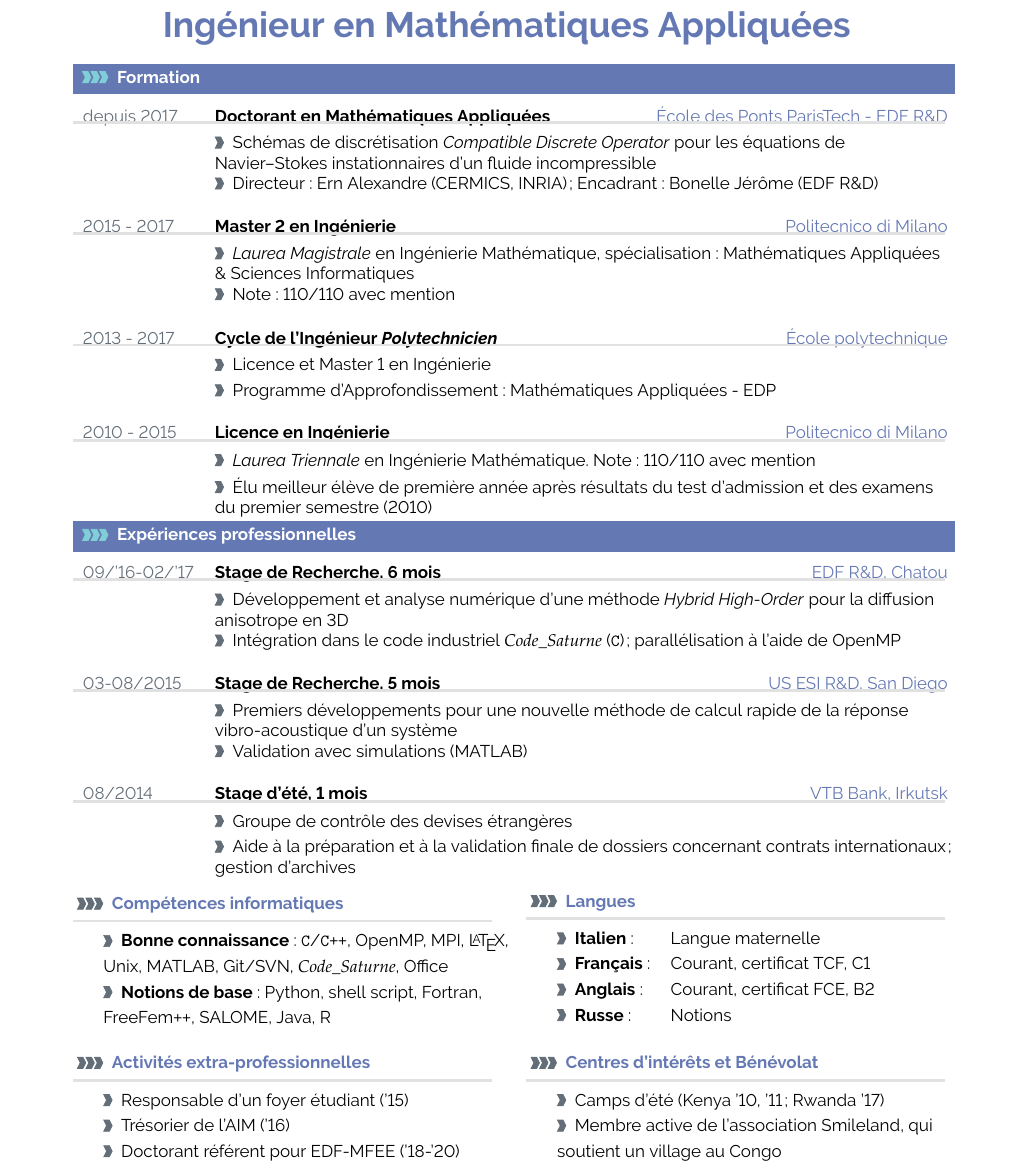
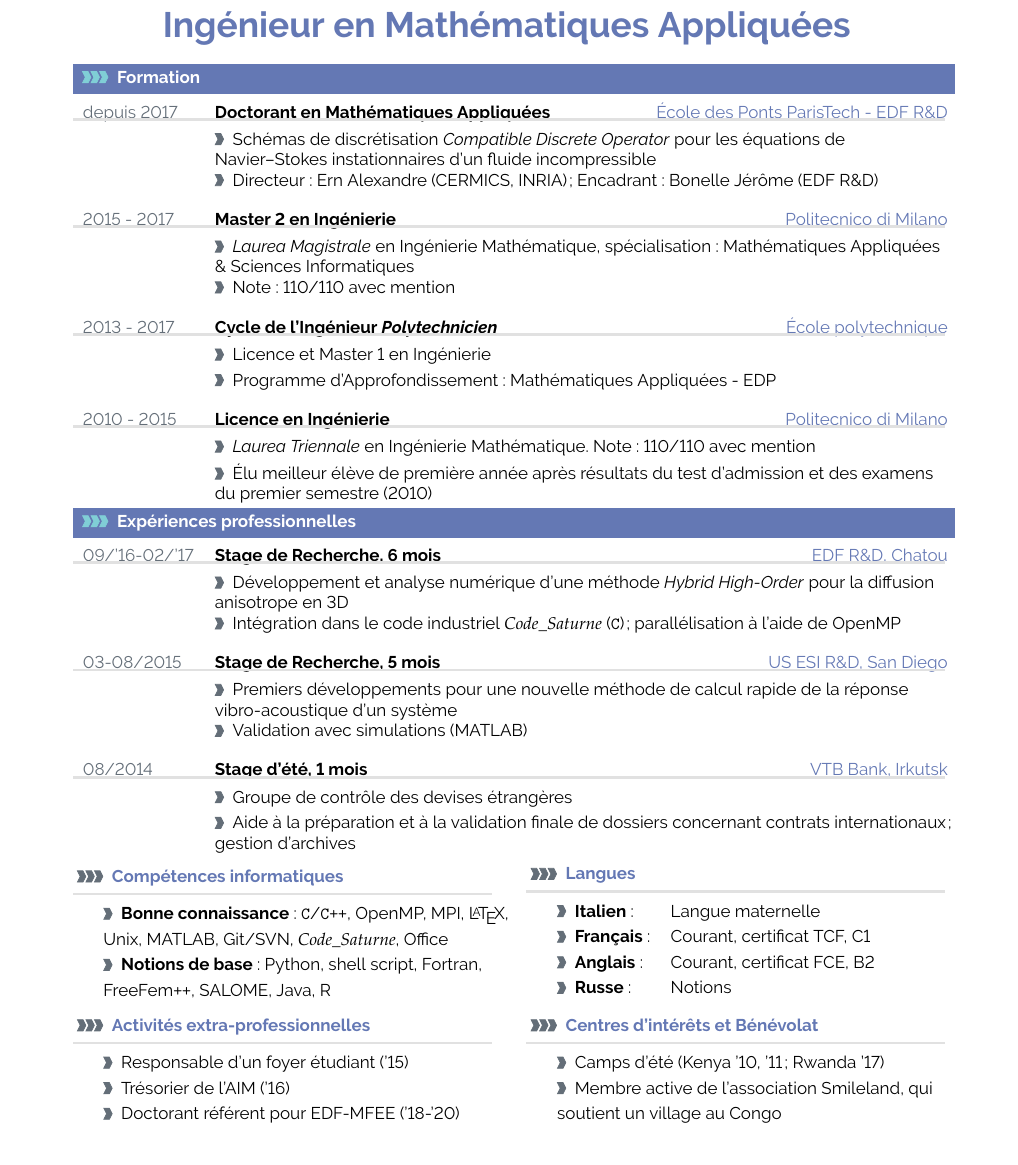
Before and after one commit to RiMillo/CV, a LaTeX CV (CV_FRA/CV_FRA.tex): part of the page, cut so that both start at the same text. Compiled offline with pdfLaTeX.

Commit message:
[FRA] Reduce vspace in order to make room
This introduces an asymmetry. In FRA I got more line. I reduced some interspaces in order to keep a
sufficient border at the bottom. You may want to restore the original
values if it changes.

```diff
--- a/CV_FRA/CV_FRA.tex
+++ b/CV_FRA/CV_FRA.tex
@@ -280,7 +280,7 @@
 %
 \newcommand{\cvevent}[5]
 {
-\vspace{6pt}
+\vspace{4pt}
   \begin{tabular*}{1\textwidth}{p{2.3cm} p{7.8cm} x{6.9cm}} %10.8 3.9
  \textcolor{bgcol}{#1}& \textbf{#2} & \vspace{2.5pt}\textcolor{sectcol}{#3}
 
@@ -491,7 +491,7 @@
         {Groupe de contr\^ole des devises \'etrang\`eres}%
         {Aide \`a la pr\'eparation et \`a la validation finale de dossiers concernant contrats internationaux; gestion d'archives}
 
-\vspace{7pt}
+\vspace{5pt}
 \begin{minipage}{.48\linewidth}
 \begin{flushleft}
 \cvsubsection{Comp\'etences informatiques}
@@ -518,7 +518,7 @@
 \end{flushright}
 \end{minipage}
 
-\bigskip
+\medskip
 
 \begin{minipage}{.48\linewidth}
 \begin{flushleft}
```
